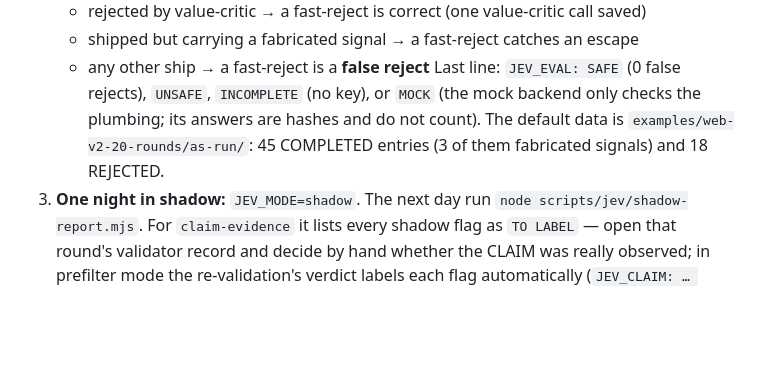
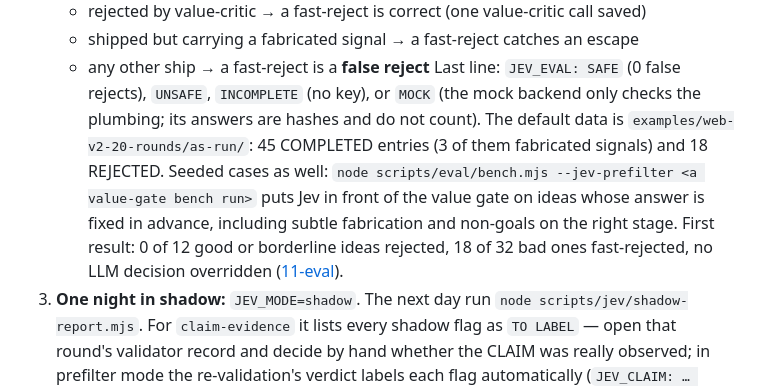
Before and after one commit to InjayTseng/loop-engineering-on-product, a Markdown page: docs/09-jev.md, the part around the change. GitHub-like rendering; blank space fills up the shorter version.

```diff
--- a/docs/09-jev.md
+++ b/docs/09-jev.md
@@ -77,6 +77,7 @@ prefilter  → fast-rejects and triggers take effect (REJECT / SAME / MISMATCH /
    - shipped but carrying a fabricated signal → a fast-reject catches an escape
    - any other ship → a fast-reject is a **false reject**
    Last line: `JEV_EVAL: SAFE` (0 false rejects), `UNSAFE`, `INCOMPLETE` (no key), or `MOCK` (the mock backend only checks the plumbing; its answers are hashes and do not count). The default data is `examples/web-v2-20-rounds/as-run/`: 45 COMPLETED entries (3 of them fabricated signals) and 18 REJECTED.
+   Seeded cases as well: `node scripts/eval/bench.mjs --jev-prefilter <a value-gate bench run>` puts Jev in front of the value gate on ideas whose answer is fixed in advance, including subtle fabrication and non-goals on the right stage. First result: 0 of 12 good or borderline ideas rejected, 18 of 32 bad ones fast-rejected, no LLM decision overridden ([11-eval](11-eval.md)).
 3. **One night in shadow:** `JEV_MODE=shadow`. The next day run `node scripts/jev/shadow-report.mjs`. For `claim-evidence` it lists every shadow flag as `TO LABEL` — open that round's validator record and decide by hand whether the CLAIM was really observed; in prefilter mode the re-validation's verdict labels each flag automatically (`JEV_CLAIM: … confirmed=… false_flags=…`). `same-failure` flags are labelled by the round's outcome — a round that still shipped proves a later attempt was worth making (`JEV_RETRY: … false_flags=…`) — and `noop-cause` triggers by the next state audit of the run (`JEV_NOOP: … confirmed=… contradicted=…`). For the prefilter, it pairs every shadow prefilter call with the value-critic verdict on the same idea (from `.loop/gates.jsonl`, which needs `jq` on the machine that ran the loop) and lists every **false reject** — an idea Jev would have rejected that value-critic accepted. Last line: `JEV_SHADOW: SAFE` (0 false rejects), `UNSAFE`, or `NO_DATA`. Without `gates.jsonl`, compare each `would=REJECT` in `.loop/jev.jsonl` with value-critic's verdict by hand.
 4. **prefilter:** switch only when both steps 2 and 3 show no false rejects. After every night, read the `Jev fast-reject` lines in the ledger.
 
```
Also changed, not shown: CHANGELOG.md (+1 -0 lines), docs/11-eval.md (+11 -0 lines).
